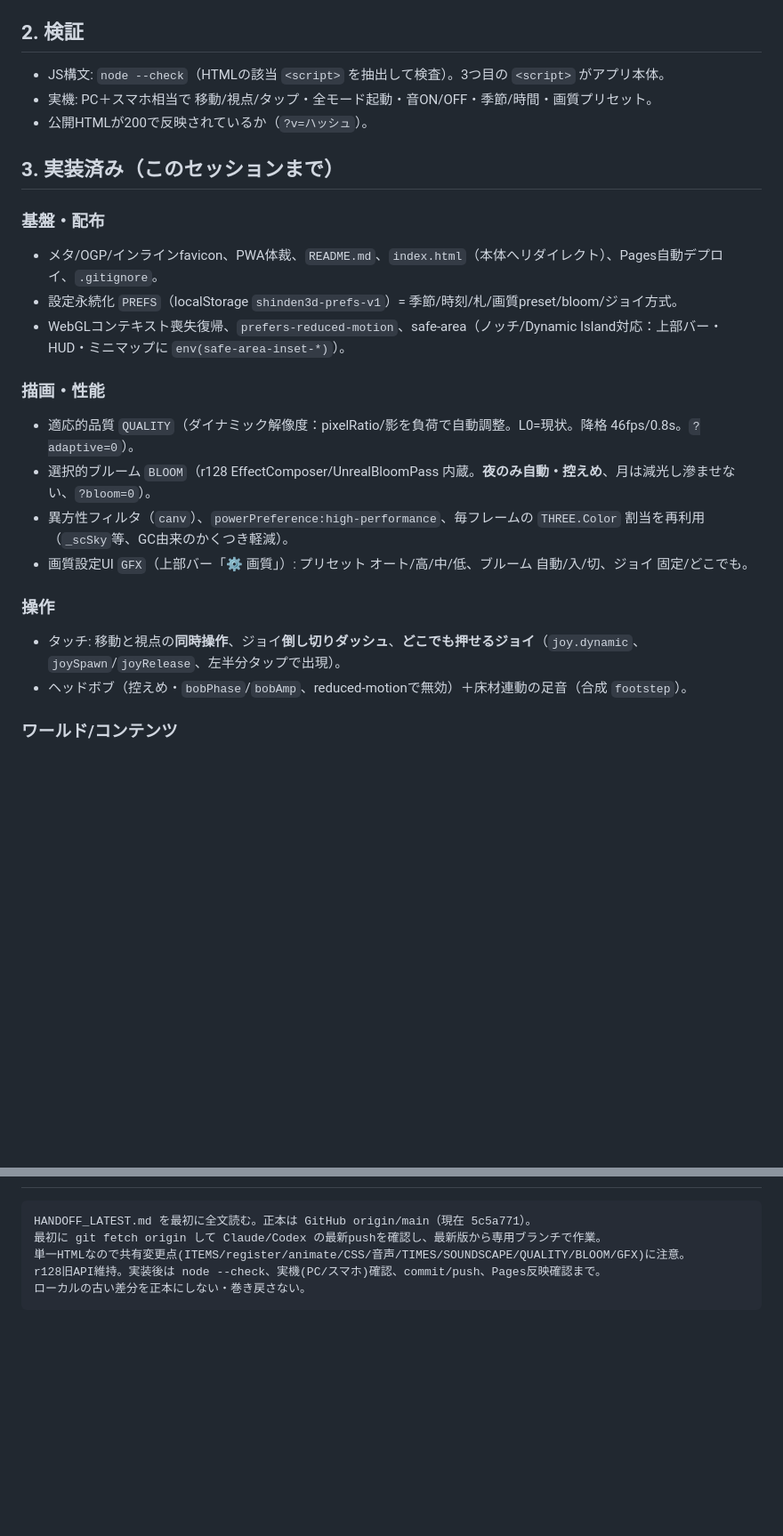
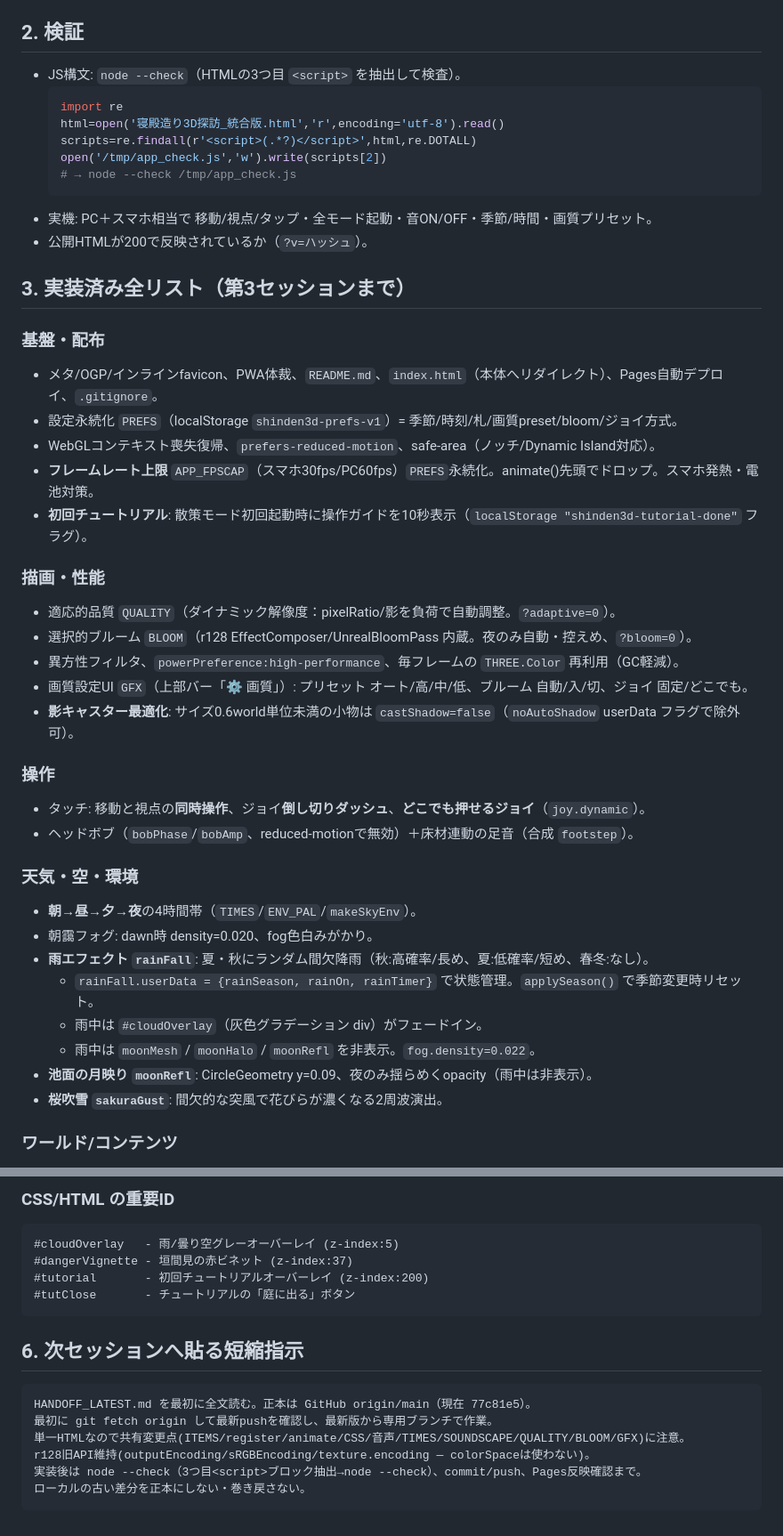
Before and after one commit to sakadosoutan-boop/-3D-, a Markdown page: HANDOFF_LATEST.md, 2 parts joined by grey strips. Shown at 89% size. Drawn GitHub-style; blank space fills up the shorter version.

````diff
--- a/HANDOFF_LATEST.md
+++ b/HANDOFF_LATEST.md
@@ -17,25 +17,45 @@
 - デスクトップ運用: フォルダをこのリポジトリの `git clone` にし、pull/push で同期（ユーザー方針）。
 
 ## 2. 検証
-- JS構文: `node --check`（HTMLの該当 `<script>` を抽出して検査）。3つ目の `<script>` がアプリ本体。
+- JS構文: `node --check`（HTMLの3つ目 `<script>` を抽出して検査）。
+  ```python
+  import re
+  html=open('寝殿造り3D探訪_統合版.html','r',encoding='utf-8').read()
+  scripts=re.findall(r'<script>(.*?)</script>',html,re.DOTALL)
+  open('/tmp/app_check.js','w').write(scripts[2])
+  # → node --check /tmp/app_check.js
+  ```
 - 実機: PC＋スマホ相当で 移動/視点/タップ・全モード起動・音ON/OFF・季節/時間・画質プリセット。
 - 公開HTMLが200で反映されているか（`?v=ハッシュ`）。
 
-## 3. 実装済み（このセッションまで）
+## 3. 実装済み全リスト（第3セッションまで）
 
 ### 基盤・配布
 - メタ/OGP/インラインfavicon、PWA体裁、`README.md`、`index.html`（本体へリダイレクト）、Pages自動デプロイ、`.gitignore`。
 - 設定永続化 `PREFS`（localStorage `shinden3d-prefs-v1`）= 季節/時刻/札/画質preset/bloom/ジョイ方式。
-- WebGLコンテキスト喪失復帰、`prefers-reduced-motion`、safe-area（ノッチ/Dynamic Island対応：上部バー・HUD・ミニマップに `env(safe-area-inset-*)`）。
+- WebGLコンテキスト喪失復帰、`prefers-reduced-motion`、safe-area（ノッチ/Dynamic Island対応）。
+- **フレームレート上限** `APP_FPSCAP`（スマホ30fps/PC60fps）`PREFS`永続化。animate()先頭でドロップ。スマホ発熱・電池対策。
+- **初回チュートリアル**: 散策モード初回起動時に操作ガイドを10秒表示（`localStorage "shinden3d-tutorial-done"` フラグ）。
 
 ### 描画・性能
-- 適応的品質 `QUALITY`（ダイナミック解像度：pixelRatio/影を負荷で自動調整。L0=現状。降格 46fps/0.8s。`?adaptive=0`）。
-- 選択的ブルーム `BLOOM`（r128 EffectComposer/UnrealBloomPass 内蔵。**夜のみ自動・控えめ**、月は減光し滲ませない、`?bloom=0`）。
-- 異方性フィルタ（`canv`）、`powerPreference:high-performance`、毎フレームの `THREE.Color` 割当を再利用（`_scSky`等、GC由来のかくつき軽減）。
+- 適応的品質 `QUALITY`（ダイナミック解像度：pixelRatio/影を負荷で自動調整。`?adaptive=0`）。
+- 選択的ブルーム `BLOOM`（r128 EffectComposer/UnrealBloomPass 内蔵。夜のみ自動・控えめ、`?bloom=0`）。
+- 異方性フィルタ、`powerPreference:high-performance`、毎フレームの `THREE.Color` 再利用（GC軽減）。
 - 画質設定UI `GFX`（上部バー「⚙ 画質」）: プリセット オート/高/中/低、ブルーム 自動/入/切、ジョイ 固定/どこでも。
+- **影キャスター最適化**: サイズ0.6world単位未満の小物は `castShadow=false`（`noAutoShadow` userData フラグで除外可）。
 
 ### 操作
-- タッチ: 移動と視点の**同時操作**、ジョイ**倒し切りダッシュ**、**どこでも押せるジョイ**（`joy.dynamic`、`joySpawn`/`joyRelease`、左半分タップで出現）。
-- ヘッドボブ（控えめ・`bobPhase`/`bobAmp`、reduced-motionで無効）＋床材連動の足音（合成 `footstep`）。
+- タッチ: 移動と視点の**同時操作**、ジョイ**倒し切りダッシュ**、**どこでも押せるジョイ**（`joy.dynamic`）。
+- ヘッドボブ（`bobPhase`/`bobAmp`、reduced-motionで無効）＋床材連動の足音（合成 `footstep`）。
+
+### 天気・空・環境
+- **朝→昼→夕→夜**の4時間帯（`TIMES`/`ENV_PAL`/`makeSkyEnv`）。
+- 朝靄フォグ: dawn時 density=0.020、fog色白みがかり。
+- **雨エフェクト `rainFall`**: 夏・秋にランダム間欠降雨（秋:高確率/長め、夏:低確率/短め、春冬:なし）。
+  - `rainFall.userData = {rainSeason, rainOn, rainTimer}` で状態管理。`applySeason()` で季節変更時リセット。
+  - 雨中は `#cloudOverlay`（灰色グラデーション div）がフェードイン。
+  - 雨中は `moonMesh` / `moonHalo` / `moonRefl` を非表示。`fog.density=0.022`。
+- **池面の月映り `moonRefl`**: CircleGeometry y=0.09、夜のみ揺らめくopacity（雨中は非表示）。
+- **桜吹雪 `sakuraGust`**: 間欠的な突風で花びらが濃くなる2周波演出。
 
 ### ワールド/コンテンツ
@@ -94,8 +136,18 @@
+### CSS/HTML の重要ID
+```
+#cloudOverlay   - 雨/曇り空グレーオーバーレイ (z-index:5)
+#dangerVignette - 垣間見の赤ビネット (z-index:37)
+#tutorial       - 初回チュートリアルオーバーレイ (z-index:200)
+#tutClose       - チュートリアルの「庭に出る」ボタン
+```
+
+## 6. 次セッションへ貼る短縮指示
 
 ```text
-HANDOFF_LATEST.md を最初に全文読む。正本は GitHub origin/main（現在 5c5a771）。
-最初に git fetch origin して Claude/Codex の最新pushを確認し、最新版から専用ブランチで作業。
+HANDOFF_LATEST.md を最初に全文読む。正本は GitHub origin/main（現在 77c81e5）。
+最初に git fetch origin して最新pushを確認し、最新版から専用ブランチで作業。
 単一HTMLなので共有変更点(ITEMS/register/animate/CSS/音声/TIMES/SOUNDSCAPE/QUALITY/BLOOM/GFX)に注意。
-r128旧API維持。実装後は node --check、実機(PC/スマホ)確認、commit/push、Pages反映確認まで。
+r128旧API維持(outputEncoding/sRGBEncoding/texture.encoding — colorSpaceは使わない)。
+実装後は node --check（3つ目<script>ブロック抽出→node --check）、commit/push、Pages反映確認まで。
 ローカルの古い差分を正本にしない・巻き戻さない。
 ```
````
Also changed, not shown: other parts of HANDOFF_LATEST.md (+65 -43 lines).
